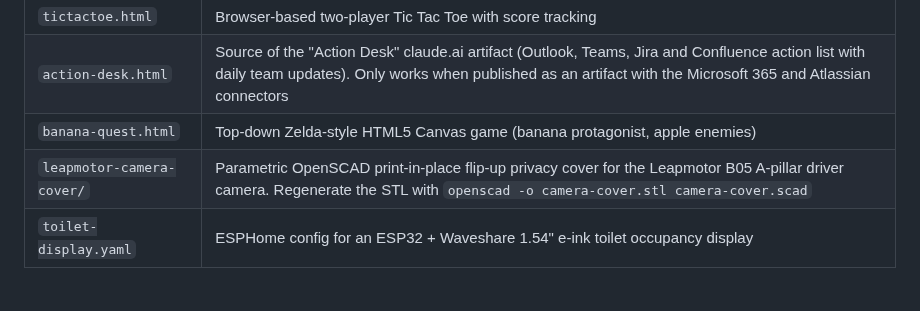
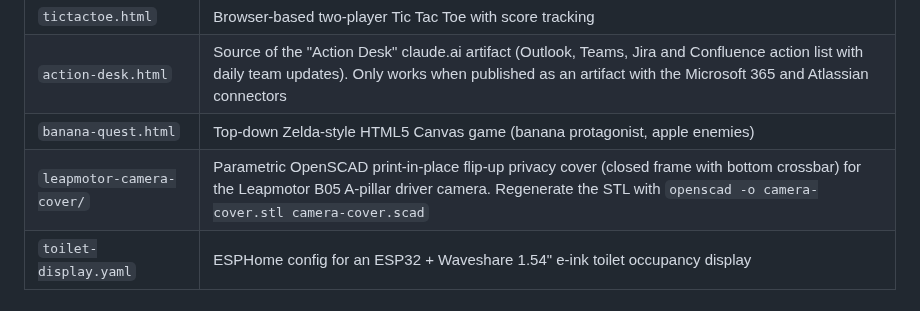
Before and after one commit to svenb1980/Claude, a Markdown page: CLAUDE.md, the part around the change. GitHub-like rendering.

```diff
--- a/CLAUDE.md
+++ b/CLAUDE.md
@@ -11,7 +11,7 @@ This is a scratch/personal project directory containing three standalone files:
 | `tictactoe.html` | Browser-based two-player Tic Tac Toe with score tracking |
 | `action-desk.html` | Source of the "Action Desk" claude.ai artifact (Outlook, Teams, Jira and Confluence action list with daily team updates). Only works when published as an artifact with the Microsoft 365 and Atlassian connectors |
 | `banana-quest.html` | Top-down Zelda-style HTML5 Canvas game (banana protagonist, apple enemies) |
-| `leapmotor-camera-cover/` | Parametric OpenSCAD print-in-place flip-up privacy cover for the Leapmotor B05 A-pillar driver camera. Regenerate the STL with `openscad -o camera-cover.stl camera-cover.scad` |
+| `leapmotor-camera-cover/` | Parametric OpenSCAD print-in-place flip-up privacy cover (closed frame with bottom crossbar) for the Leapmotor B05 A-pillar driver camera. Regenerate the STL with `openscad -o camera-cover.stl camera-cover.scad` |
 | `toilet-display.yaml` | ESPHome config for an ESP32 + Waveshare 1.54" e-ink toilet occupancy display |
 
 ## Git Workflow
```
Also changed, not shown: leapmotor-camera-cover/README.md (+4 -3 lines), leapmotor-camera-cover/preview.png, 2 other files.
